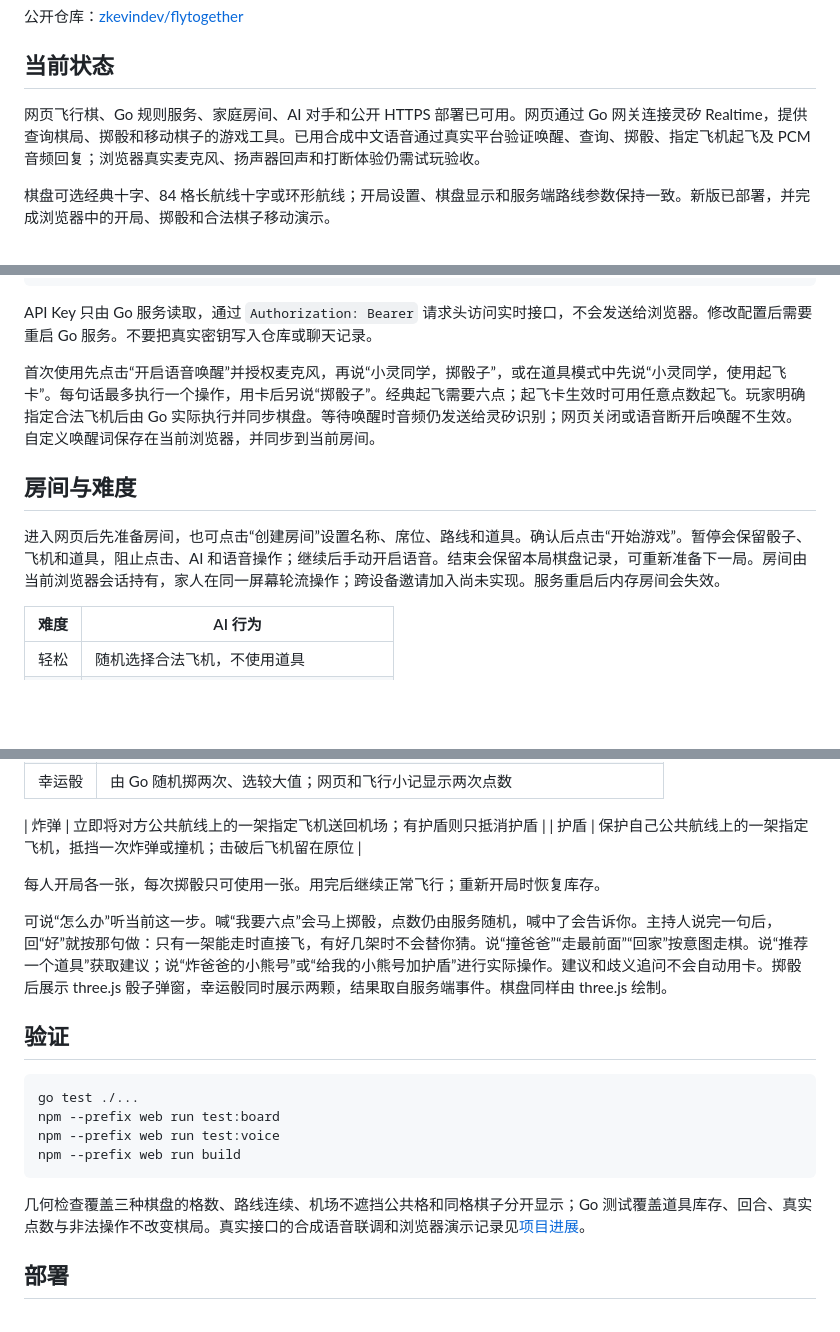
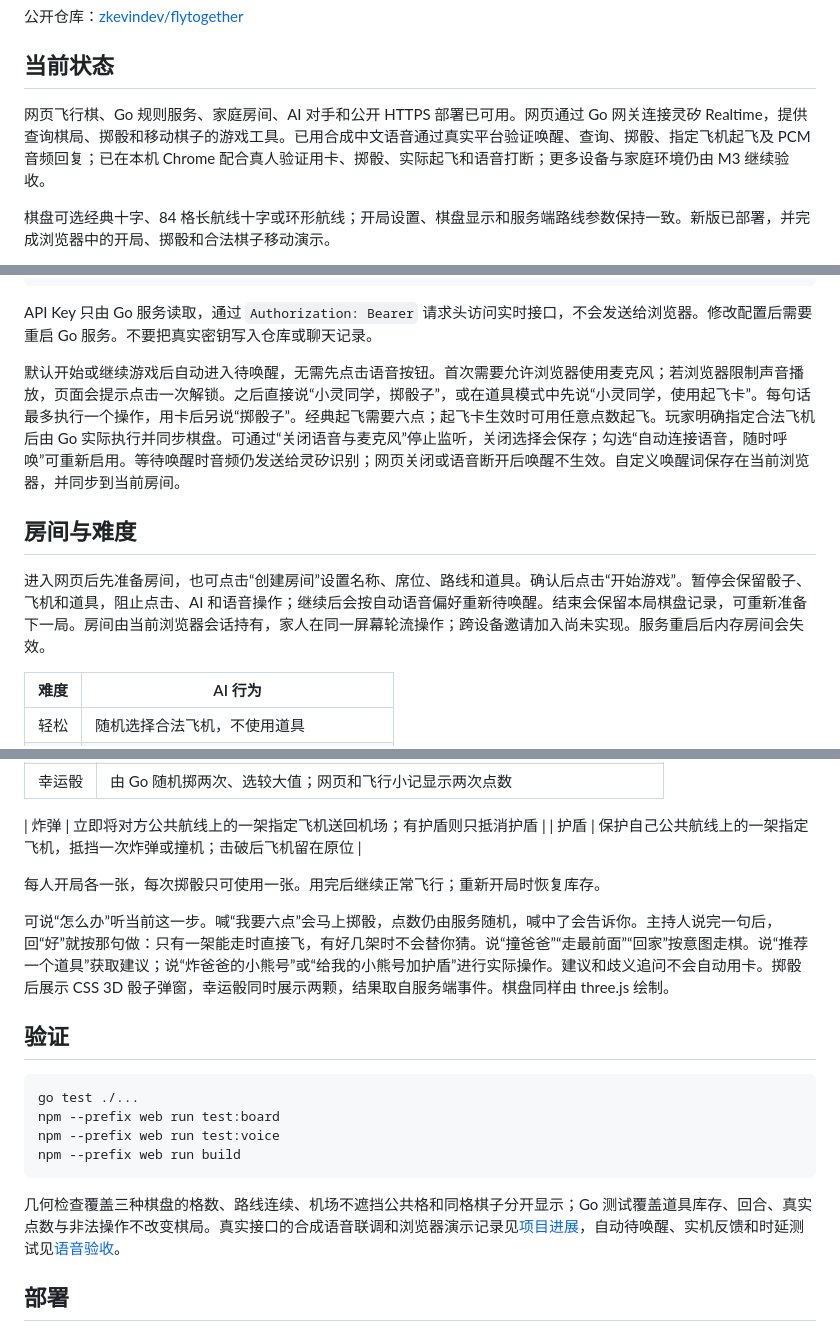
Before and after one commit to zkevindev/flytogether, a Markdown page: README.md, 3 parts joined by grey strips. Rendered like a GitHub page; blank space fills up the shorter version.

Commit message:
feat(voice): automatically arm wake listening and verify real browser audio (#1, #3, #4)

````diff
--- a/README.md
+++ b/README.md
@@ -6,7 +6,7 @@
 
 ## 当前状态
 
-网页飞行棋、Go 规则服务、家庭房间、AI 对手和公开 HTTPS 部署已可用。网页通过 Go 网关连接灵矽 Realtime，提供查询棋局、掷骰和移动棋子的游戏工具。已用合成中文语音通过真实平台验证唤醒、查询、掷骰、指定飞机起飞及 PCM 音频回复；浏览器真实麦克风、扬声器回声和打断体验仍需试玩验收。
+网页飞行棋、Go 规则服务、家庭房间、AI 对手和公开 HTTPS 部署已可用。网页通过 Go 网关连接灵矽 Realtime，提供查询棋局、掷骰和移动棋子的游戏工具。已用合成中文语音通过真实平台验证唤醒、查询、掷骰、指定飞机起飞及 PCM 音频回复；已在本机 Chrome 配合真人验证用卡、掷骰、实际起飞和语音打断；更多设备与家庭环境仍由 M3 继续验收。
 
 棋盘可选经典十字、84 格长航线十字或环形航线；开局设置、棋盘显示和服务端路线参数保持一致。新版已部署，并完成浏览器中的开局、掷骰和合法棋子移动演示。
 
@@ -55,11 +55,11 @@ LINGXI_REALTIME_API_KEY=你的服务端API密钥
 
 API Key 只由 Go 服务读取，通过 `Authorization: Bearer` 请求头访问实时接口，不会发送给浏览器。修改配置后需要重启 Go 服务。不要把真实密钥写入仓库或聊天记录。
 
-首次使用先点击“开启语音唤醒”并授权麦克风，再说“小灵同学，掷骰子”，或在道具模式中先说“小灵同学，使用起飞卡”。每句话最多执行一个操作，用卡后另说“掷骰子”。经典起飞需要六点；起飞卡生效时可用任意点数起飞。玩家明确指定合法飞机后由 Go 实际执行并同步棋盘。等待唤醒时音频仍发送给灵矽识别；网页关闭或语音断开后唤醒不生效。自定义唤醒词保存在当前浏览器，并同步到当前房间。
+默认开始或继续游戏后自动进入待唤醒，无需先点击语音按钮。首次需要允许浏览器使用麦克风；若浏览器限制声音播放，页面会提示点击一次解锁。之后直接说“小灵同学，掷骰子”，或在道具模式中先说“小灵同学，使用起飞卡”。每句话最多执行一个操作，用卡后另说“掷骰子”。经典起飞需要六点；起飞卡生效时可用任意点数起飞。玩家明确指定合法飞机后由 Go 实际执行并同步棋盘。可通过“关闭语音与麦克风”停止监听，关闭选择会保存；勾选“自动连接语音，随时呼唤”可重新启用。等待唤醒时音频仍发送给灵矽识别；网页关闭或语音断开后唤醒不生效。自定义唤醒词保存在当前浏览器，并同步到当前房间。
 
 ## 房间与难度
 
-进入网页后先准备房间，也可点击“创建房间”设置名称、席位、路线和道具。确认后点击“开始游戏”。暂停会保留骰子、飞机和道具，阻止点击、AI 和语音操作；继续后手动开启语音。结束会保留本局棋盘记录，可重新准备下一局。房间由当前浏览器会话持有，家人在同一屏幕轮流操作；跨设备邀请加入尚未实现。服务重启后内存房间会失效。
+进入网页后先准备房间，也可点击“创建房间”设置名称、席位、路线和道具。确认后点击“开始游戏”。暂停会保留骰子、飞机和道具，阻止点击、AI 和语音操作；继续后会按自动语音偏好重新待唤醒。结束会保留本局棋盘记录，可重新准备下一局。房间由当前浏览器会话持有，家人在同一屏幕轮流操作；跨设备邀请加入尚未实现。服务重启后内存房间会失效。
 
 | 难度 | AI 行为 |
 | --- | --- |
@@ -82,7 +82,7 @@ API Key 只由 Go 服务读取，通过 `Authorization: Bearer` 请求头访问
 
 每人开局各一张，每次掷骰只可使用一张。用完后继续正常飞行；重新开局时恢复库存。
 
-可说“怎么办”听当前这一步。喊“我要六点”会马上掷骰，点数仍由服务随机，喊中了会告诉你。主持人说完一句后，回“好”就按那句做：只有一架能走时直接飞，有好几架时不会替你猜。说“撞爸爸”“走最前面”“回家”按意图走棋。说“推荐一个道具”获取建议；说“炸爸爸的小熊号”或“给我的小熊号加护盾”进行实际操作。建议和歧义追问不会自动用卡。掷骰后展示 three.js 骰子弹窗，幸运骰同时展示两颗，结果取自服务端事件。棋盘同样由 three.js 绘制。
+可说“怎么办”听当前这一步。喊“我要六点”会马上掷骰，点数仍由服务随机，喊中了会告诉你。主持人说完一句后，回“好”就按那句做：只有一架能走时直接飞，有好几架时不会替你猜。说“撞爸爸”“走最前面”“回家”按意图走棋。说“推荐一个道具”获取建议；说“炸爸爸的小熊号”或“给我的小熊号加护盾”进行实际操作。建议和歧义追问不会自动用卡。掷骰后展示 CSS 3D 骰子弹窗，幸运骰同时展示两颗，结果取自服务端事件。棋盘同样由 three.js 绘制。
 
 ## 验证
 
@@ -93,7 +93,7 @@ npm --prefix web run test:voice
 npm --prefix web run build
 ```
 
-几何检查覆盖三种棋盘的格数、路线连续、机场不遮挡公共格和同格棋子分开显示；Go 测试覆盖道具库存、回合、真实点数与非法操作不改变棋局。真实接口的合成语音联调和浏览器演示记录见[项目进展](docs/PROGRESS.md)。
+几何检查覆盖三种棋盘的格数、路线连续、机场不遮挡公共格和同格棋子分开显示；Go 测试覆盖道具库存、回合、真实点数与非法操作不改变棋局。真实接口的合成语音联调和浏览器演示记录见[项目进展](docs/PROGRESS.md)，自动待唤醒、实机反馈和时延测试见[语音验收](docs/QA-VOICE.md)。
 
 ## 部署
 
````
Also changed, not shown: other parts of README.md (+1 -1 lines), docs/PROGRESS.md (+9 -0 lines), docs/QA-VOICE.md (added, +47 -0 lines), docs/images/auto-voice.png (added), 10 other files.
